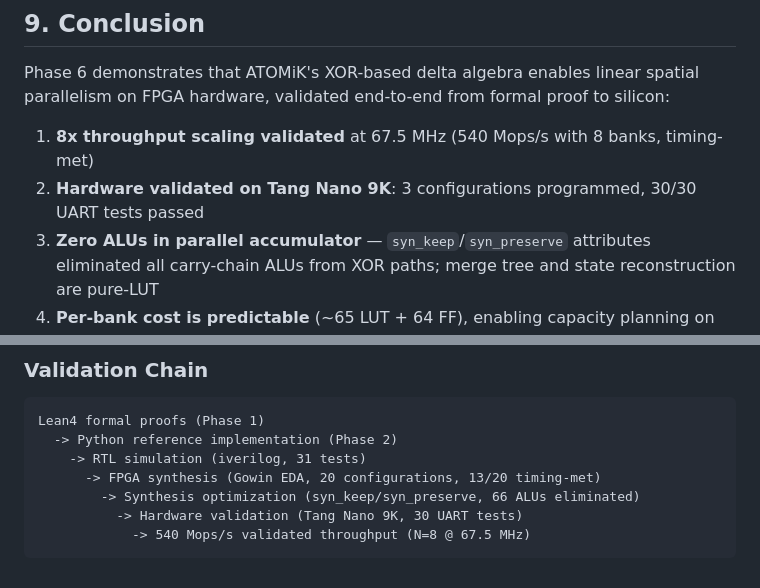
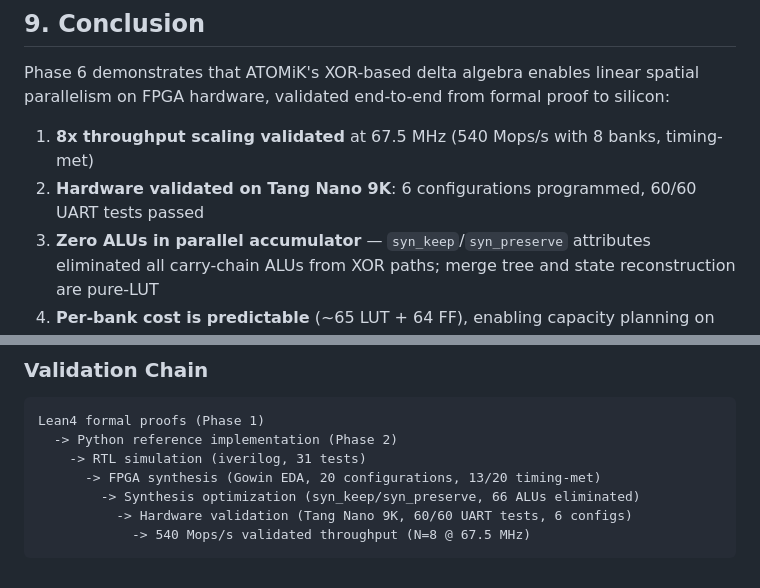
Before and after one commit to MatthewHRockwell/ATOMiK, a Markdown page: PHASE6_HARDWARE_SYNTHESIS.md, 2 parts joined by grey strips. GitHub-like rendering.

````diff
--- a/PHASE6_HARDWARE_SYNTHESIS.md
+++ b/PHASE6_HARDWARE_SYNTHESIS.md
@@ -381,7 +393,7 @@ All Lean4-proven algebraic properties confirmed on hardware:
 Phase 6 demonstrates that ATOMiK's XOR-based delta algebra enables linear spatial parallelism on FPGA hardware, validated end-to-end from formal proof to silicon:
 
 1. **8x throughput scaling validated** at 67.5 MHz (540 Mops/s with 8 banks, timing-met)
-2. **Hardware validated on Tang Nano 9K**: 3 configurations programmed, 30/30 UART tests passed
+2. **Hardware validated on Tang Nano 9K**: 6 configurations programmed, 60/60 UART tests passed
 3. **Zero ALUs in parallel accumulator** — `syn_keep`/`syn_preserve` attributes eliminated all carry-chain ALUs from XOR paths; merge tree and state reconstruction are pure-LUT
 4. **Per-bank cost is predictable** (~65 LUT + 64 FF), enabling capacity planning on any FPGA target
 5. **Algebraic properties (proven in Lean4) confirmed on hardware**: commutativity, self-inverse, state reconstruction all verified via UART
@@ -397,6 +409,6 @@ Lean4 formal proofs (Phase 1)
     -> RTL simulation (iverilog, 31 tests)
       -> FPGA synthesis (Gowin EDA, 20 configurations, 13/20 timing-met)
         -> Synthesis optimization (syn_keep/syn_preserve, 66 ALUs eliminated)
-          -> Hardware validation (Tang Nano 9K, 30 UART tests)
+          -> Hardware validation (Tang Nano 9K, 60/60 UART tests, 6 configs)
             -> 540 Mops/s validated throughput (N=8 @ 67.5 MHz)
 ```
````
Also changed, not shown: other parts of PHASE6_HARDWARE_SYNTHESIS.md (+15 -3 lines).
